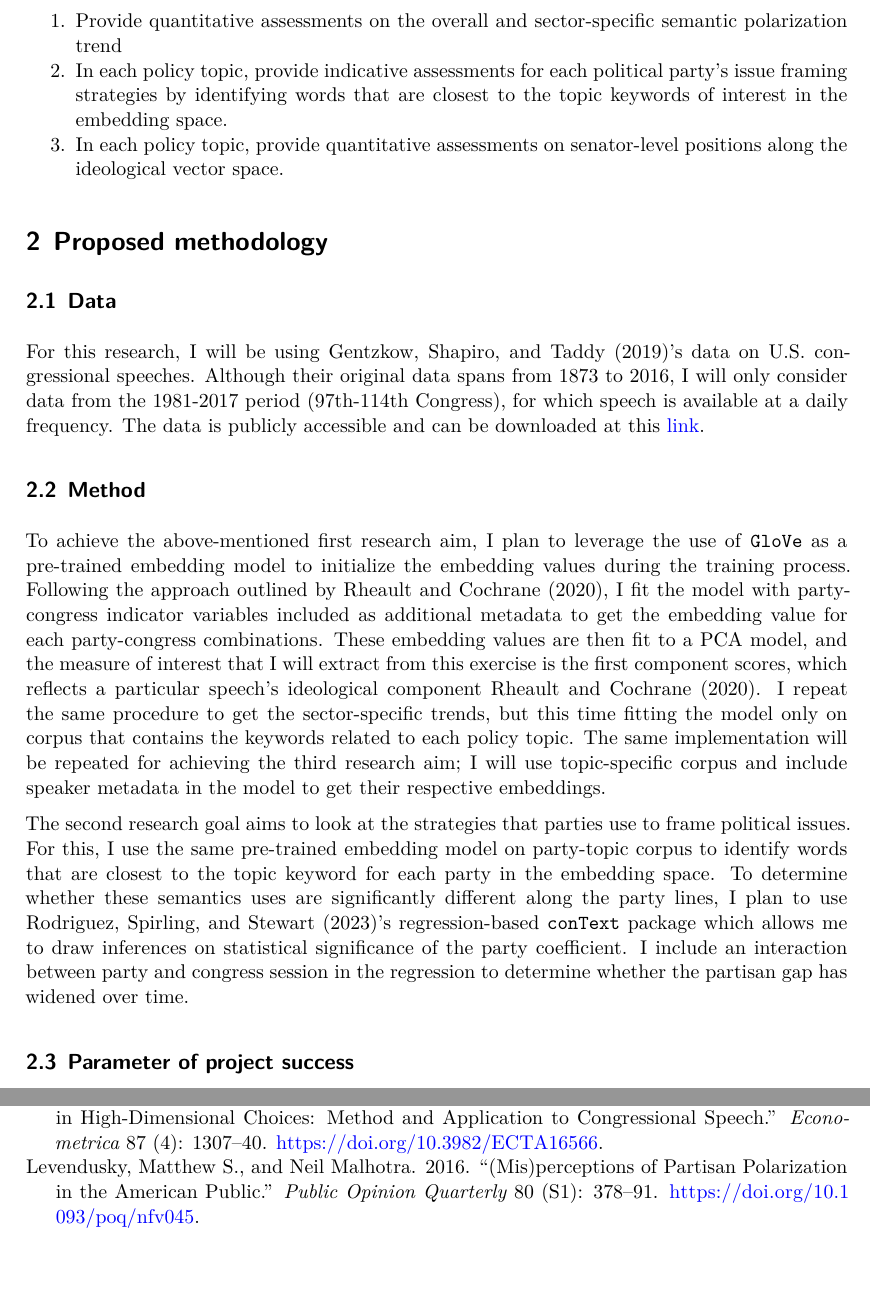
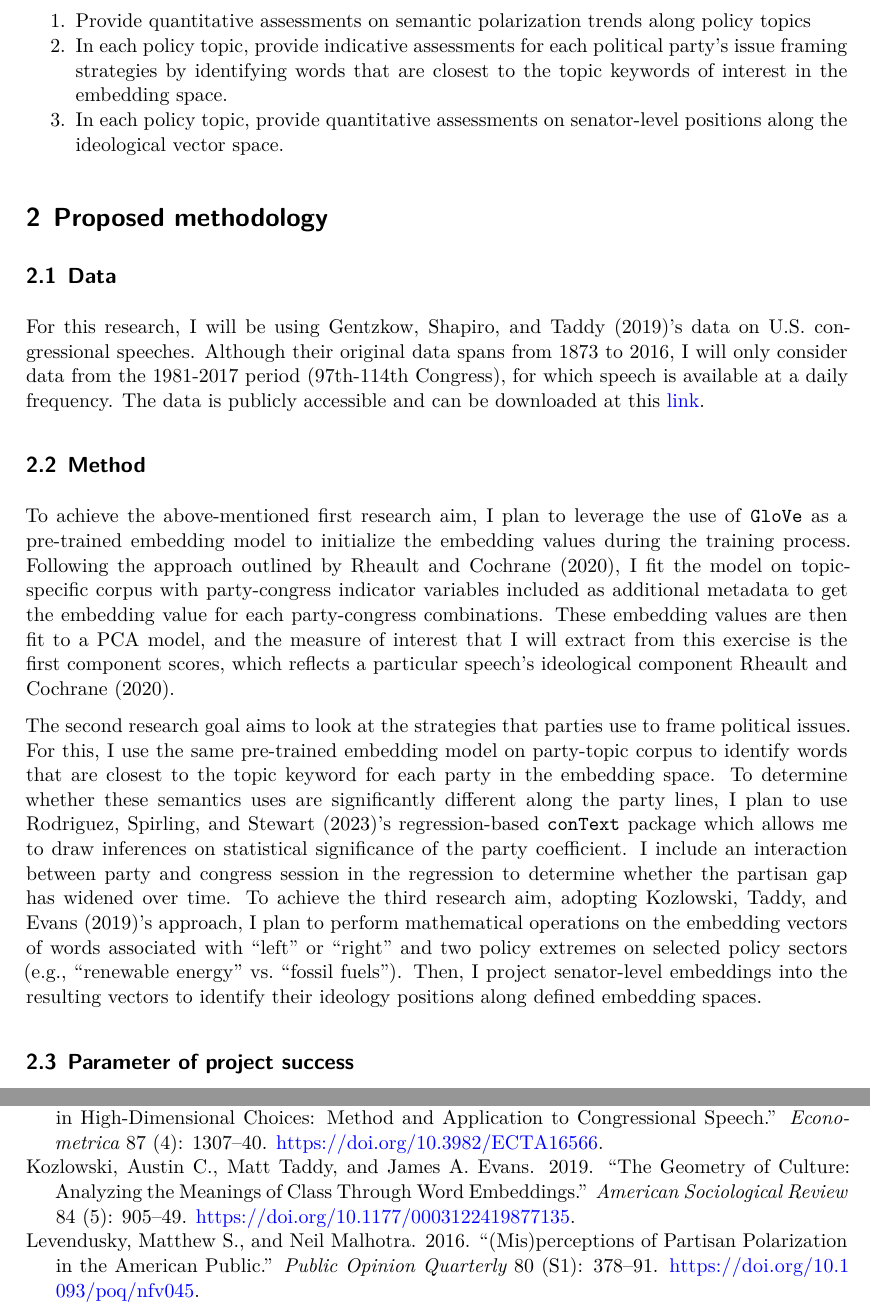
Before and after one commit to jswsean/word_embedding_polarization, a Quarto document (3_docs/report/project_proposal.qmd): two parts of pages 2 and 4 of 4, joined at a grey line, cut so that both start at the same text, the shorter picture padded with empty space. Rendered offline with R 4.5, knitr and Pandoc in place of Quarto, then LaTeX, with nearby package versions.

Commit message:
Add reference to geometry of culture paper.

```diff
--- a/3_docs/report/project_proposal.qmd
+++ b/3_docs/report/project_proposal.qmd
@@ -9,7 +9,7 @@ format:
     number-sections: true
     include-in-header:
       text: |
-        \usepackage[top=15.4mm, left=22.4mm, right=22.4mm, bottom=22.4mm]{geometry}
+        \usepackage[top=12.5mm, left=22mm, right=22mm, bottom=22mm]{geometry}
         \usepackage{graphicx}
         \usepackage{caption}
         \usepackage{subcaption}
@@ -29,7 +29,7 @@ In this research, I plan to complement existing studies by using a word embeddin
 
 Specifically, my research aims are as follows:
 
-1.  Provide quantitative assessments on the overall and sector-specific semantic polarization trend
+1.  Provide quantitative assessments on semantic polarization trends along policy topics
 2.  In each policy topic, provide indicative assessments for each political party's issue framing strategies by identifying words that are closest to the topic keywords of interest in the embedding space.
 3.  In each policy topic, provide quantitative assessments on senator-level positions along the ideological vector space.
 
@@ -41,9 +41,9 @@ For this research, I will be using @gentzkow2019's data on U.S. congressional sp
 
 ## Method
 
-To achieve the above-mentioned first research aim, I plan to leverage the use of `GloVe` as a pre-trained embedding model to initialize the embedding values during the training process. Following the approach outlined by @rheault2020, I fit the model with party-congress indicator variables included as additional metadata to get the embedding value for each party-congress combinations. These embedding values are then fit to a PCA model, and the measure of interest that I will extract from this exercise is the first component scores, which reflects a particular speech's ideological component @rheault2020. I repeat the same procedure to get the sector-specific trends, but this time fitting the model only on corpus that contains the keywords related to each policy topic. The same implementation will be repeated for achieving the third research aim; I will use topic-specific corpus and include speaker metadata in the model to get their respective embeddings.
+To achieve the above-mentioned first research aim, I plan to leverage the use of `GloVe` as a pre-trained embedding model to initialize the embedding values during the training process. Following the approach outlined by @rheault2020, I fit the model on topic-specific corpus with party-congress indicator variables included as additional metadata to get the embedding value for each party-congress combinations. These embedding values are then fit to a PCA model, and the measure of interest that I will extract from this exercise is the first component scores, which reflects a particular speech's ideological component @rheault2020.
 
-The second research goal aims to look at the strategies that parties use to frame political issues. For this, I use the same pre-trained embedding model on party-topic corpus to identify words that are closest to the topic keyword for each party in the embedding space. To determine whether these semantics uses are significantly different along the party lines, I plan to use @rodriguez2023's regression-based `conText` package which allows me to draw inferences on statistical significance of the party coefficient. I include an interaction between party and congress session in the regression to determine whether the partisan gap has widened over time.
+The second research goal aims to look at the strategies that parties use to frame political issues. For this, I use the same pre-trained embedding model on party-topic corpus to identify words that are closest to the topic keyword for each party in the embedding space. To determine whether these semantics uses are significantly different along the party lines, I plan to use @rodriguez2023's regression-based `conText` package which allows me to draw inferences on statistical significance of the party coefficient. I include an interaction between party and congress session in the regression to determine whether the partisan gap has widened over time. To achieve the third research aim, adopting @kozlowski2019's approach, I plan to perform mathematical operations on the embedding vectors of words associated with "left" or "right" and two policy extremes on selected policy sectors (e.g., "renewable energy" vs. "fossil fuels"). Then, I project senator-level embeddings into the resulting vectors to identify their ideology positions along defined embedding spaces.
 
 ## Parameter of project success
 
--- a/3_docs/report/references.bib
+++ b/3_docs/report/references.bib
@@ -204,3 +204,19 @@
 	url = {https://www.cambridge.org/core/journals/political-analysis/article/word-embeddings-for-the-analysis-of-ideological-placement-in-parliamentary-corpora/017F0CEA9B3DB6E1B94AC36A509A8A7B},
 	langid = {en}
 }
+
+@article{kozlowski2019,
+	title = {The Geometry of Culture: Analyzing the Meanings of Class through Word Embeddings},
+	author = {Kozlowski, Austin C. and Taddy, Matt and Evans, James A.},
+	year = {2019},
+	month = {10},
+	date = {2019-10-01},
+	journal = {American Sociological Review},
+	pages = {905--949},
+	volume = {84},
+	number = {5},
+	doi = {10.1177/0003122419877135},
+	url = {https://doi.org/10.1177/0003122419877135},
+	note = {Publisher: SAGE Publications Inc},
+	langid = {en}
+}
```
Also changed, not shown: 3_docs/report/project_proposal.pdf.
